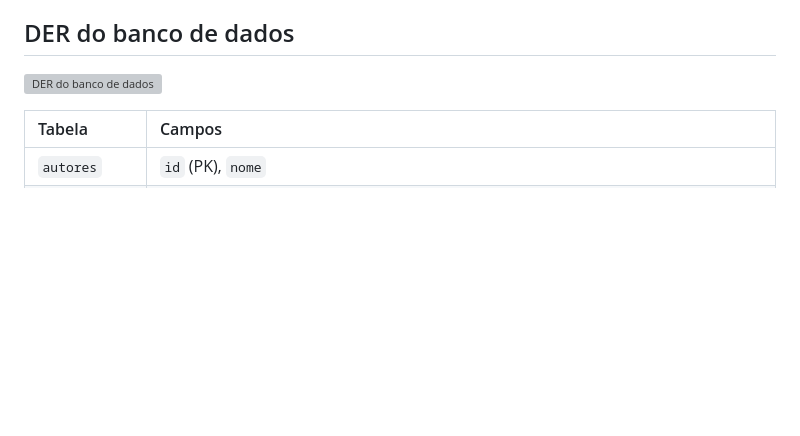
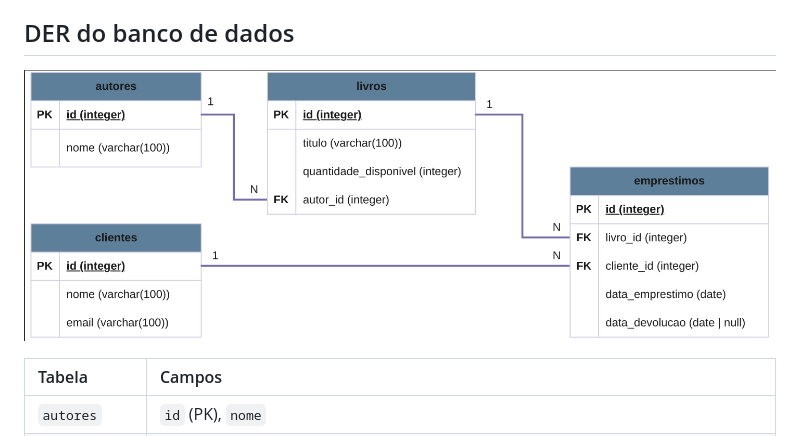
Before and after one commit to pauloBFalmeida/bookstore-manager-cli, a Markdown page: README.md, the part around the change. Rendered like a GitHub page; pictures changed too: database/DER.png (added); blank space fills up the shorter version; grey boxes are pictures that could not be loaded.

Commit message:
fix: mostra der comp png no readme

```diff
--- a/README.md
+++ b/README.md
@@ -70,7 +70,7 @@ Devem aparecer os livros cadastrados. Na saída da execução completa também a
 
 ## DER do banco de dados
 
-![DER do banco de dados](database/DER.pdf)
+![DER do banco de dados](database/DER.png)
 
 | Tabela | Campos |
 | :---- | :---- |
```
